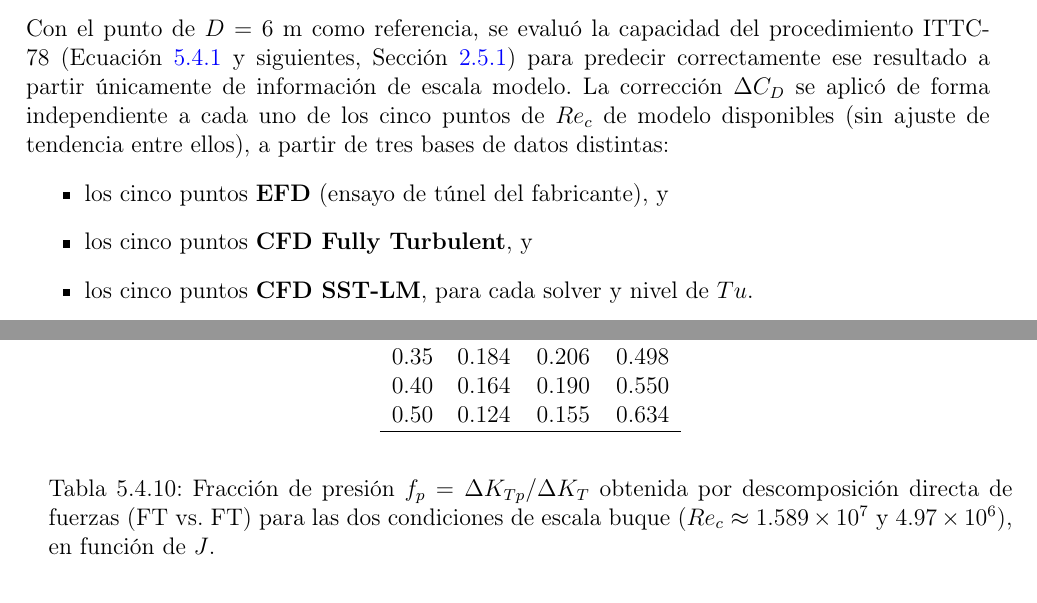
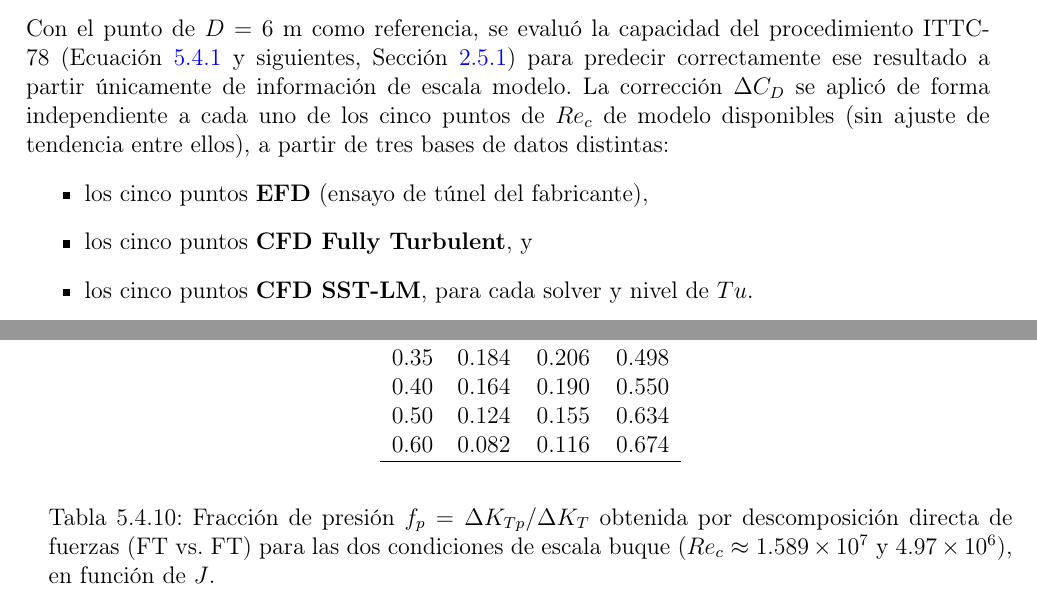
Before and after one commit to soyuela/tesis, a LaTeX thesis (main.tex, which reads 8.helices_aguas_abiertas.tex): two parts of pages 174 and 177 of 194, joined at a grey line, cut so that both start at the same text. Compiled offline with pdfLaTeX.

Commit message:
correcciones V2 rober helices

```diff
--- a/8.helices_aguas_abiertas.tex
+++ b/8.helices_aguas_abiertas.tex
@@ -987,7 +987,7 @@ cinco puntos de $Re_c$ de modelo disponibles (sin ajuste de tendencia entre ello
 partir de tres bases de datos distintas:
 
 \begin{itemize}
-    \item los cinco puntos \textbf{EFD} (ensayo de túnel del fabricante), y
+    \item los cinco puntos \textbf{EFD} (ensayo de túnel del fabricante),
     \item los cinco puntos \textbf{CFD Fully Turbulent}, y
     \item los cinco puntos \textbf{CFD SST-LM}, para cada solver y nivel de $Tu$.
 \end{itemize}
@@ -1175,6 +1175,7 @@ $0.30$ & $0.203$ & $0.220$ & $0.439$ \\
 $0.35$ & $0.184$ & $0.206$ & $0.498$ \\
 $0.40$ & $0.164$ & $0.190$ & $0.550$ \\
 $0.50$ & $0.124$ & $0.155$ & $0.634$ \\
+$0.60$ & $0.082$ & $0.116$ & $0.674$ \\
 \hline
 \end{tabular}
 \end{table}
```
Also changed, not shown: 1 other file.
